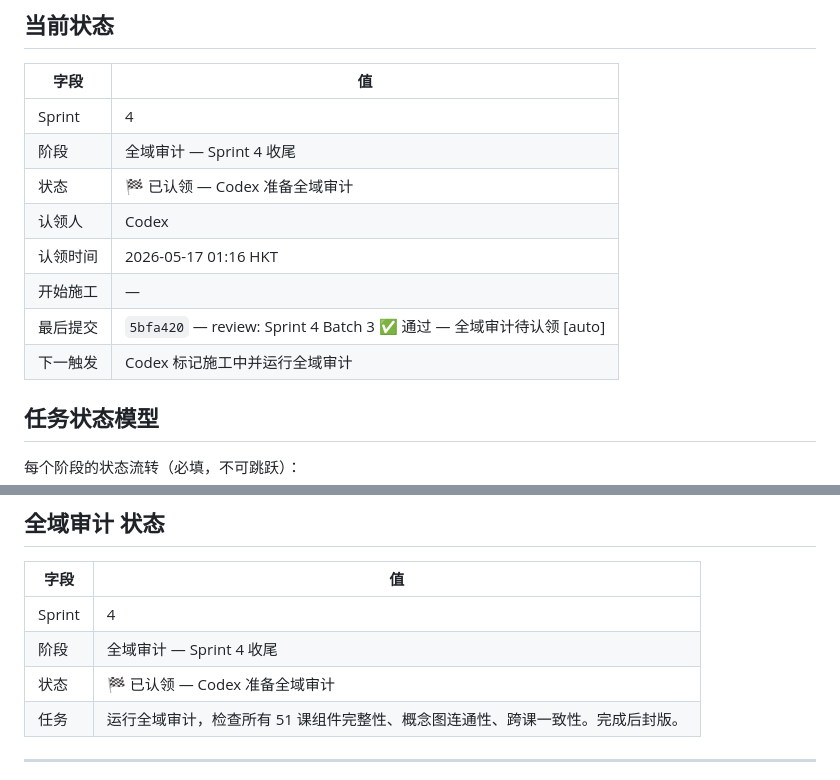
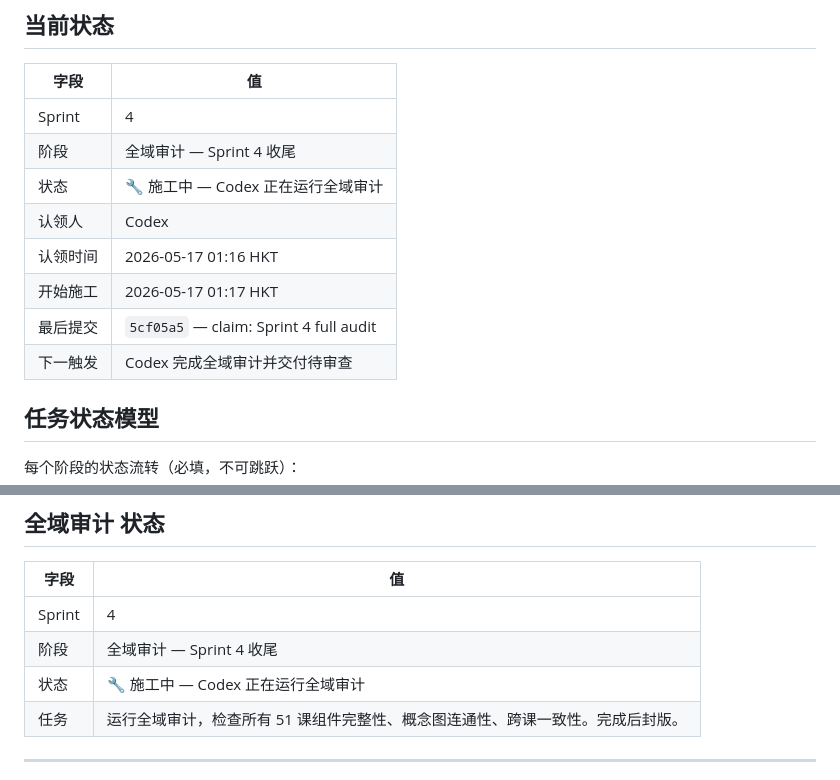
Before and after one commit to skyflyld/math-grade5, a Markdown page: PROGRESS.md, 2 parts joined by grey strips. GitHub-like rendering.

Commit message:
chore(progress): full audit in progress

```diff
--- a/PROGRESS.md
+++ b/PROGRESS.md
@@ -9,12 +9,12 @@
 |------|-----|
 | Sprint | 4 |
 | 阶段 | 全域审计 — Sprint 4 收尾 |
-| 状态 | 🏁 已认领 — Codex 准备全域审计 |
+| 状态 | 🔧 施工中 — Codex 正在运行全域审计 |
 | 认领人 | Codex |
 | 认领时间 | 2026-05-17 01:16 HKT |
-| 开始施工 | — |
-| 最后提交 | `5bfa420` — review: Sprint 4 Batch 3 ✅ 通过 — 全域审计待认领 [auto] |
-| 下一触发 | Codex 标记施工中并运行全域审计 |
+| 开始施工 | 2026-05-17 01:17 HKT |
+| 最后提交 | `5cf05a5` — claim: Sprint 4 full audit |
+| 下一触发 | Codex 完成全域审计并交付待审查 |
 
 ## 任务状态模型
 
@@ -65,7 +65,7 @@ Phase 0 (6组件) → Batch 1 (6课, NumberLine) → Batch 2 (7课, 几何) →
 |------|-----|
 | Sprint | 4 |
 | 阶段 | 全域审计 — Sprint 4 收尾 |
-| 状态 | 🏁 已认领 — Codex 准备全域审计 |
+| 状态 | 🔧 施工中 — Codex 正在运行全域审计 |
 | 任务 | 运行全域审计，检查所有 51 课组件完整性、概念图连通性、跨课一致性。完成后封版。
 
 ---
```
